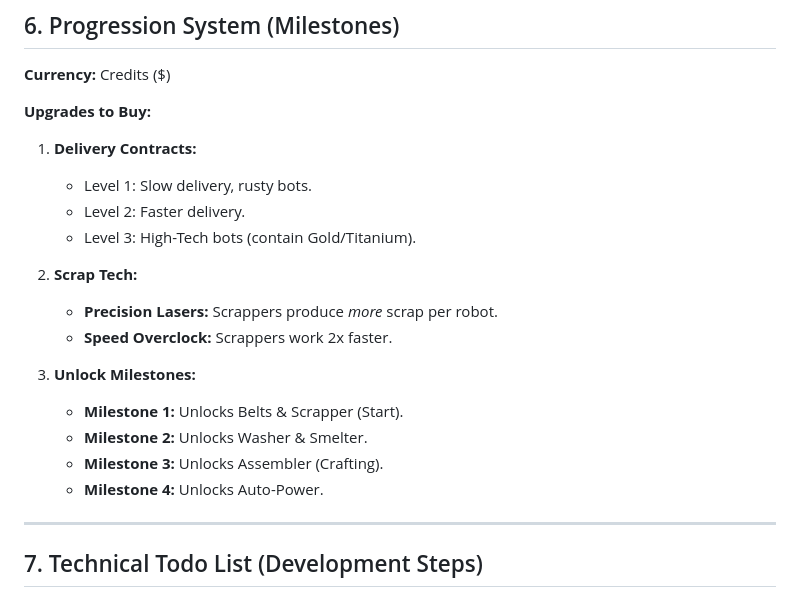
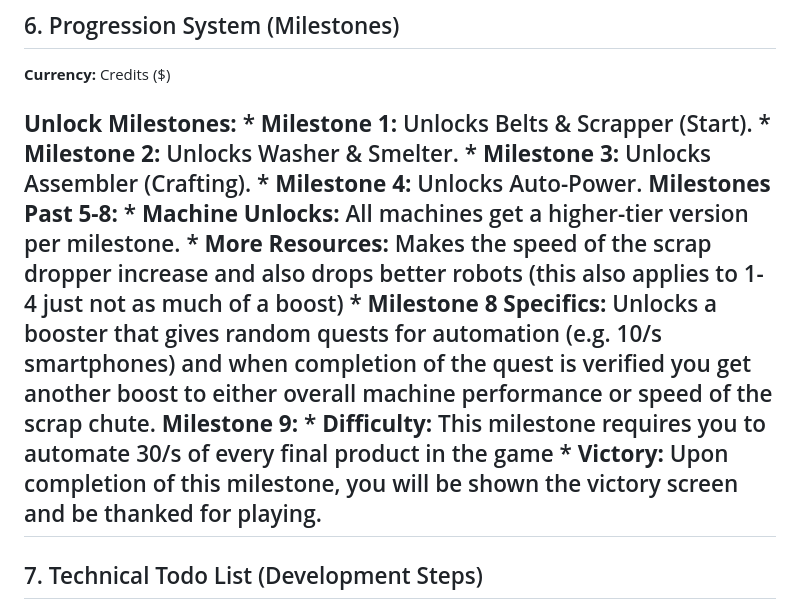
Before and after one commit to Ech0-11/FactoryGame, a Markdown page: plan.md, the part around the change. GitHub-like rendering.

Commit message:
Update plan.md
Remade progression system.

```diff
--- a/plan.md
+++ b/plan.md
@@ -88,22 +88,18 @@
 
 **Currency:** Credits ($)
 
-**Upgrades to Buy:**
-1.  **Delivery Contracts:**
-    * Level 1: Slow delivery, rusty bots.
-    * Level 2: Faster delivery.
-    * Level 3: High-Tech bots (contain Gold/Titanium).
-
-2.  **Scrap Tech:**
-    * **Precision Lasers:** Scrappers produce *more* scrap per robot.
-    * **Speed Overclock:** Scrappers work 2x faster.
-
-3.  **Unlock Milestones:**
+   **Unlock Milestones:**
     * **Milestone 1:** Unlocks Belts & Scrapper (Start).
     * **Milestone 2:** Unlocks Washer & Smelter.
     * **Milestone 3:** Unlocks Assembler (Crafting).
     * **Milestone 4:** Unlocks Auto-Power.
-
+   **Milestones Past 5-8:**
+    * **Machine Unlocks:** All machines get a higher-tier version per milestone.
+    * **More Resources:** Makes the speed of the scrap dropper increase and also drops better robots (this also applies to 1-4 just not as much of a boost)
+    * **Milestone 8 Specifics:** Unlocks a booster that gives random quests for automation (e.g. 10/s smartphones) and when completion of the quest is verified you get another boost to either overall machine performance or speed of the scrap chute.
+   **Milestone 9:**
+    * **Difficulty:** This milestone requires you to automate 30/s of every final product in the game
+    * **Victory:** Upon completion of this milestone, you will be shown the victory screen and be thanked for playing.
 ---
 
 ## 7. Technical Todo List (Development Steps)
```
